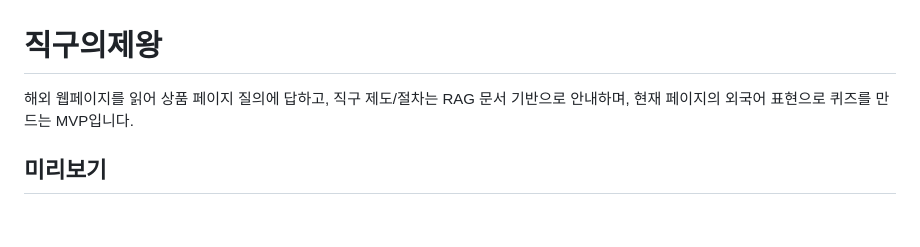
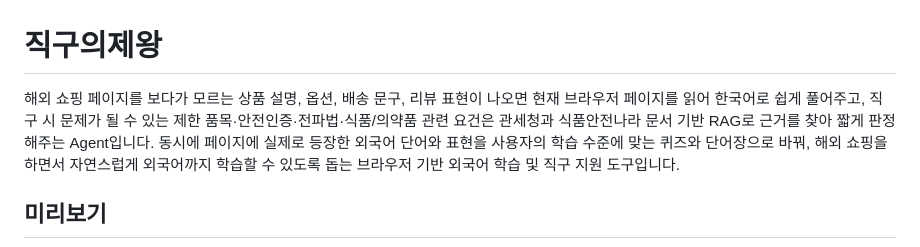
Before and after one commit to stonedool/jikgu-ui-jewang, a Markdown page: README.md, the part around the change. Rendered like a GitHub page; blank space fills up the shorter version.

```diff
--- a/README.md
+++ b/README.md
@@ -1,6 +1,6 @@
 # 직구의제왕
 
-해외 웹페이지를 읽어 상품 페이지 질의에 답하고, 직구 제도/절차는 RAG 문서 기반으로 안내하며, 현재 페이지의 외국어 표현으로 퀴즈를 만드는 MVP입니다.
+해외 쇼핑 페이지를 보다가 모르는 상품 설명, 옵션, 배송 문구, 리뷰 표현이 나오면 현재 브라우저 페이지를 읽어 한국어로 쉽게 풀어주고, 직구 시 문제가 될 수 있는 제한 품목·안전인증·전파법·식품/의약품 관련 요건은 관세청과 식품안전나라 문서 기반 RAG로 근거를 찾아 짧게 판정해주는 Agent입니다. 동시에 페이지에 실제로 등장한 외국어 단어와 표현을 사용자의 학습 수준에 맞는 퀴즈와 단어장으로 바꿔, 해외 쇼핑을 하면서 자연스럽게 외국어까지 학습할 수 있도록 돕는 브라우저 기반 외국어 학습 및 직구 지원 도구입니다.
 
 ## 미리보기
 
```
